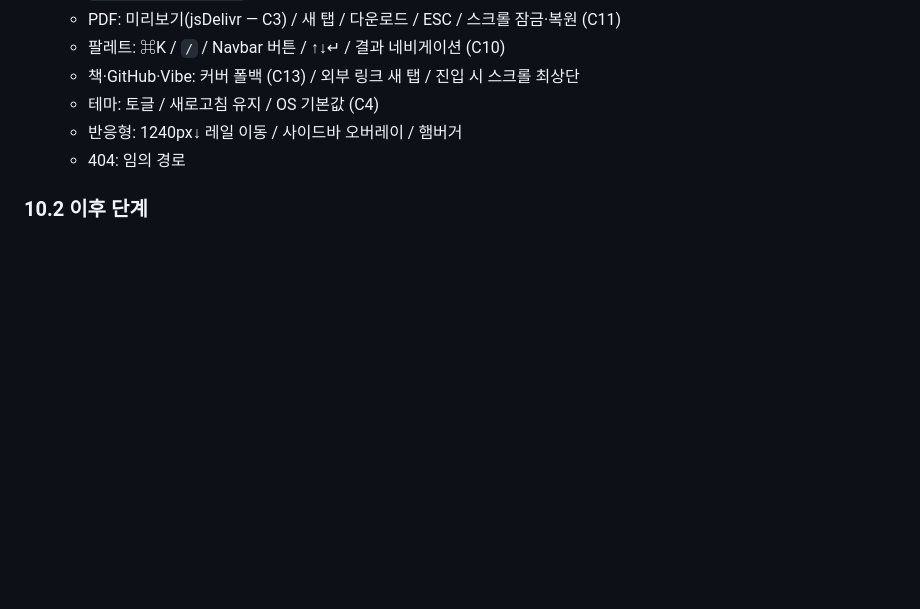
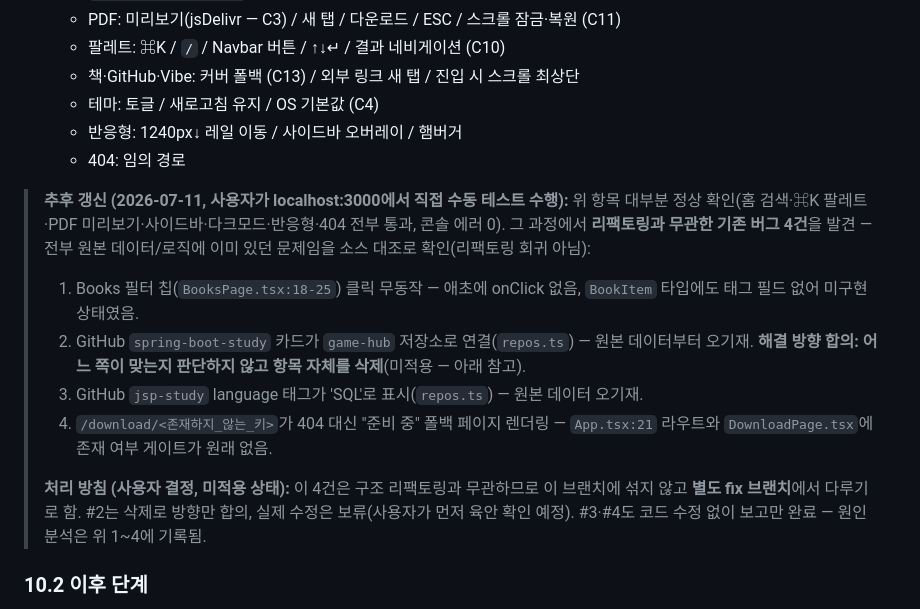
Before and after one commit to dev-jm-1024/my-study-hub, a Markdown page: doc/260710_my_study_app_refact_execute_roadview.md, the part around the change. Drawn GitHub-style; blank space fills up the shorter version.

Commit message:
docs: 수동 테스트로 발견한 기존 버그 4건 로드뷰에 기록
Co-Authored-By: Claude Sonnet 5 <noreply@anthropic.com>

```diff
--- a/doc/260710_my_study_app_refact_execute_roadview.md
+++ b/doc/260710_my_study_app_refact_execute_roadview.md
@@ -187,6 +187,14 @@ echo "== gsap 잔존 ==";     grep -c '"gsap"' my-study-app/package.json
   - 반응형: 1240px↓ 레일 이동 / 사이드바 오버레이 / 햄버거
   - 404: 임의 경로
 
+> **추후 갱신 (2026-07-11, 사용자가 localhost:3000에서 직접 수동 테스트 수행):** 위 항목 대부분 정상 확인(홈 검색·⌘K 팔레트·PDF 미리보기·사이드바·다크모드·반응형·404 전부 통과, 콘솔 에러 0). 그 과정에서 **리팩토링과 무관한 기존 버그 4건**을 발견 — 전부 원본 데이터/로직에 이미 있던 문제임을 소스 대조로 확인(리팩토링 회귀 아님):
+> 1. Books 필터 칩(`BooksPage.tsx:18-25`) 클릭 무동작 — 애초에 onClick 없음, `BookItem` 타입에도 태그 필드 없어 미구현 상태였음.
+> 2. GitHub `spring-boot-study` 카드가 `game-hub` 저장소로 연결(`repos.ts`) — 원본 데이터부터 오기재. **해결 방향 합의: 어느 쪽이 맞는지 판단하지 않고 항목 자체를 삭제**(미적용 — 아래 참고).
+> 3. GitHub `jsp-study` language 태그가 'SQL'로 표시(`repos.ts`) — 원본 데이터 오기재.
+> 4. `/download/<존재하지_않는_키>`가 404 대신 "준비 중" 폴백 페이지 렌더링 — `App.tsx:21` 라우트와 `DownloadPage.tsx`에 존재 여부 게이트가 원래 없음.
+>
+> **처리 방침 (사용자 결정, 미적용 상태):** 이 4건은 구조 리팩토링과 무관하므로 이 브랜치에 섞지 않고 **별도 fix 브랜치**에서 다루기로 함. #2는 삭제로 방향만 합의, 실제 수정은 보류(사용자가 먼저 육안 확인 예정). #3·#4도 코드 수정 없이 보고만 완료 — 원인 분석은 위 1~4에 기록됨.
+
 ### 10.2 이후 단계
 
 - [x] **RV-7-2** 🙋 최종 시각 검증 — RV-0-7 스크린샷과 육안 대조 (TSX 이동 실수 검출용). → **해당 없음** (RV-0-7에서 스크린샷 자체를 생략하기로 결정했으므로 대조 대상 없음).
```
